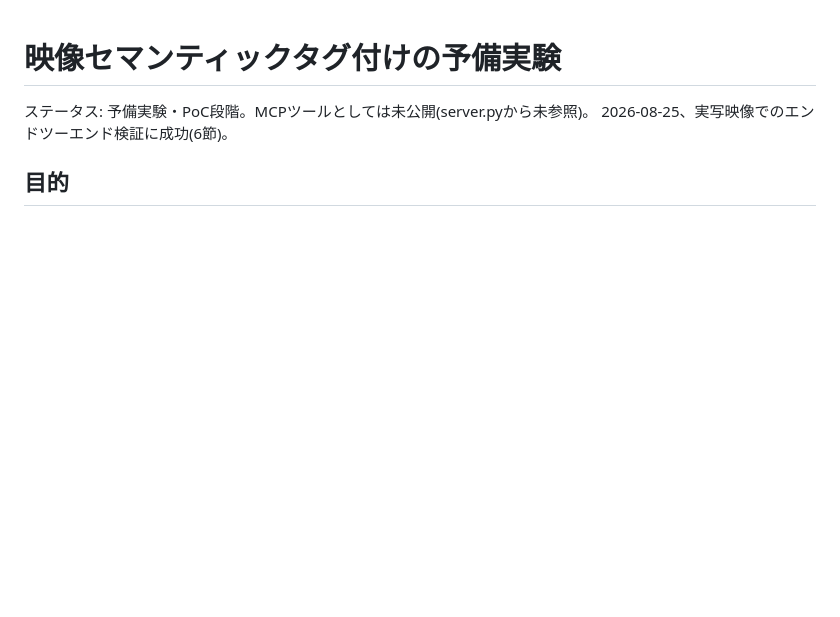
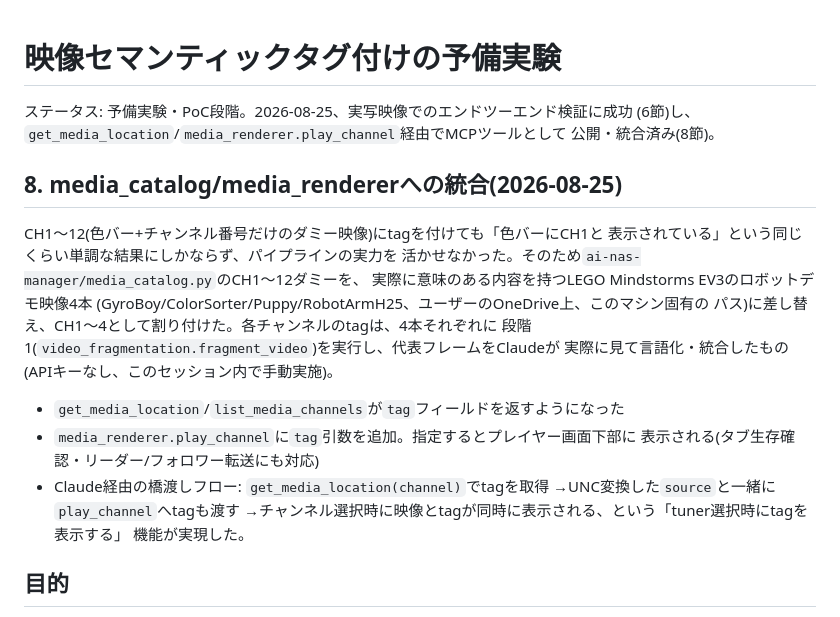
Before and after one commit to fujiokahiroshi/ai-nas-manager, a Markdown page: ai-nas-manager/docs/semantic-tagging-experiment.md, the part around the change. GitHub-like rendering; blank space fills up the shorter version.

Commit message:
Document the CH1-4/tag integration in semantic-tagging-experiment.md
Section 8: records why the dummy CH1-12 catalog was replaced with the
4 real LEGO demo videos, and how get_media_location/play_channel now
carry the tag field end to end.

```diff
--- a/ai-nas-manager/docs/semantic-tagging-experiment.md
+++ b/ai-nas-manager/docs/semantic-tagging-experiment.md
@@ -1,7 +1,27 @@
 # 映像セマンティックタグ付けの予備実験
 
-ステータス: 予備実験・PoC段階。MCPツールとしては未公開(server.pyから未参照)。
-2026-08-25、実写映像でのエンドツーエンド検証に成功(6節)。
+ステータス: 予備実験・PoC段階。2026-08-25、実写映像でのエンドツーエンド検証に成功
+(6節)し、`get_media_location`/`media_renderer.play_channel`経由でMCPツールとして
+公開・統合済み(8節)。
+
+## 8. media_catalog/media_rendererへの統合(2026-08-25)
+
+CH1〜12(色バー+チャンネル番号だけのダミー映像)にtagを付けても「色バーにCH1と
+表示されている」という同じくらい単調な結果にしかならず、パイプラインの実力を
+活かせなかった。そのため`ai-nas-manager/media_catalog.py`のCH1〜12ダミーを、
+実際に意味のある内容を持つLEGO Mindstorms EV3のロボットデモ映像4本
+(GyroBoy/ColorSorter/Puppy/RobotArmH25、ユーザーのOneDrive上、このマシン固有の
+パス)に差し替え、CH1〜4として割り付けた。各チャンネルのtagは、4本それぞれに
+段階1(`video_fragmentation.fragment_video`)を実行し、代表フレームをClaudeが
+実際に見て言語化・統合したもの(APIキーなし、このセッション内で手動実施)。
+
+- `get_media_location`/`list_media_channels`が`tag`フィールドを返すようになった
+- `media_renderer.play_channel`に`tag`引数を追加。指定するとプレイヤー画面下部に
+  表示される(タブ生存確認・リーダー/フォロワー転送にも対応)
+- Claude経由の橋渡しフロー: `get_media_location(channel)`でtagを取得
+  →UNC変換した`source`と一緒に`play_channel`へtagも渡す
+  →チャンネル選択時に映像とtagが同時に表示される、という「tuner選択時にtagを表示する」
+  機能が実現した。
 
 ## 目的
 
```
